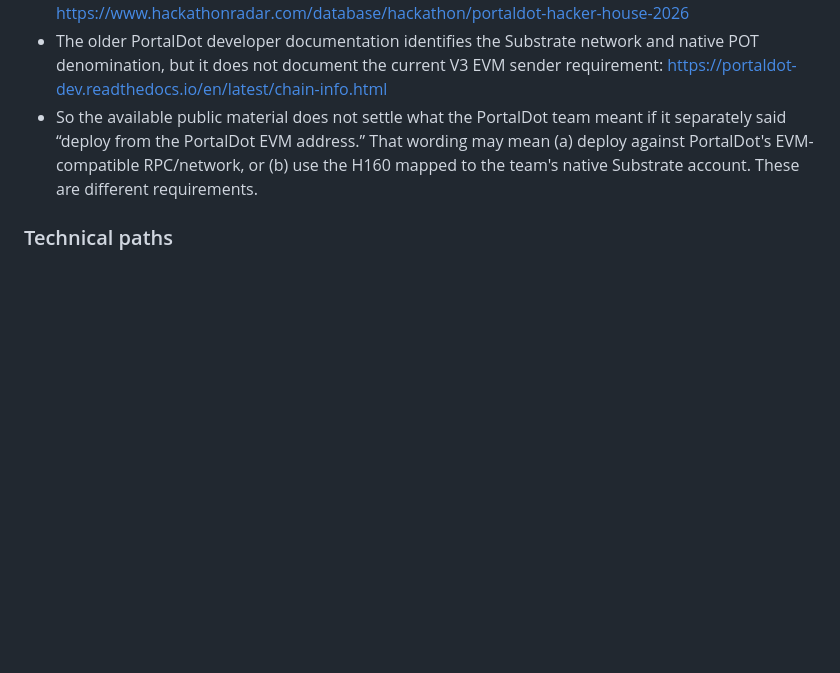
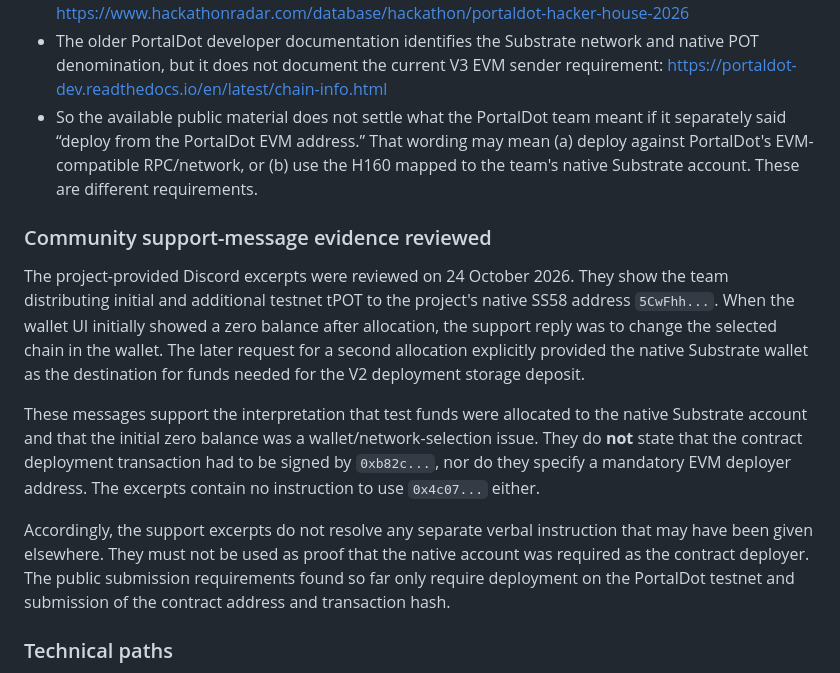
Before and after one commit to rudimentall1/verigate-portaldot, a Markdown page: docs/v2-deployment-runbook.md, the part around the change. GitHub-like rendering; blank space fills up the shorter version.

Commit message:
Record PortalDot support-message research findings

```diff
--- a/docs/v2-deployment-runbook.md
+++ b/docs/v2-deployment-runbook.md
@@ -19,6 +19,14 @@ This is a real verification/decision error: the target chain was correct, but th
 - The publicly indexed PortalDot Hacker House listing says projects must deploy on PortalDot testnet and submit contract address / transaction hash. It does not specify a required transaction-sender H160. This is a secondary event listing, not proof that no separate oral/Discord instruction was given: https://www.hackathonradar.com/database/hackathon/portaldot-hacker-house-2026
 - The older PortalDot developer documentation identifies the Substrate network and native POT denomination, but it does not document the current V3 EVM sender requirement: https://portaldot-dev.readthedocs.io/en/latest/chain-info.html
 - So the available public material does not settle what the PortalDot team meant if it separately said “deploy from the PortalDot EVM address.” That wording may mean (a) deploy against PortalDot's EVM-compatible RPC/network, or (b) use the H160 mapped to the team's native Substrate account. These are different requirements.
+
+### Community support-message evidence reviewed
+
+The project-provided Discord excerpts were reviewed on 24 October 2026. They show the team distributing initial and additional testnet tPOT to the project's native SS58 address `5CwFhh...`. When the wallet UI initially showed a zero balance after allocation, the support reply was to change the selected chain in the wallet. The later request for a second allocation explicitly provided the native Substrate wallet as the destination for funds needed for the V2 deployment storage deposit.
+
+These messages support the interpretation that test funds were allocated to the native Substrate account and that the initial zero balance was a wallet/network-selection issue. They do **not** state that the contract deployment transaction had to be signed by `0xb82c...`, nor do they specify a mandatory EVM deployer address. The excerpts contain no instruction to use `0x4c07...` either.
+
+Accordingly, the support excerpts do not resolve any separate verbal instruction that may have been given elsewhere. They must not be used as proof that the native account was required as the contract deployer. The public submission requirements found so far only require deployment on the PortalDot testnet and submission of the contract address and transaction hash.
 
 ### Technical paths
 
```
